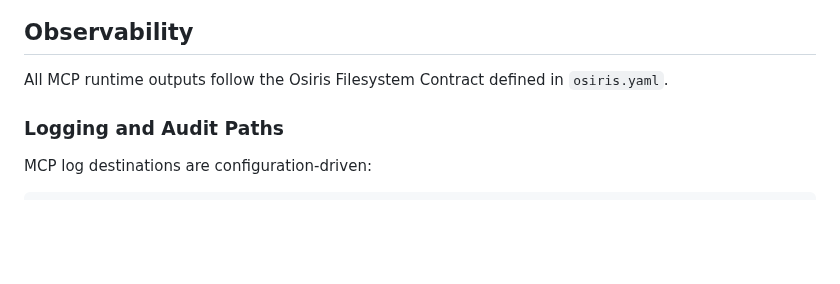
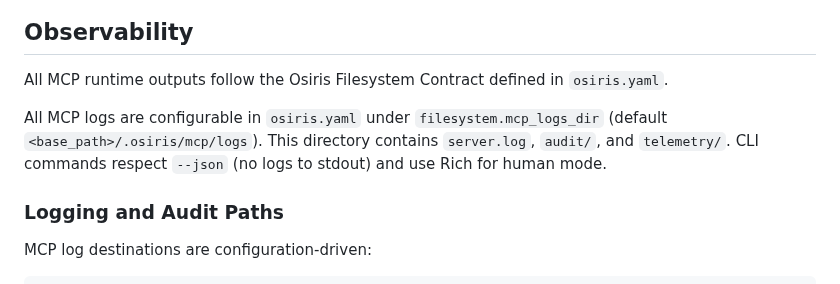
Before and after one commit to keboola/osiris, a Markdown page: docs/milestones/mcp-milestone.md, the part around the change. Drawn GitHub-style; blank space fills up the shorter version.

```diff
--- a/docs/milestones/mcp-milestone.md
+++ b/docs/milestones/mcp-milestone.md
@@ -256,6 +256,10 @@ Key aspects of the CLI Bridge:
 
 All MCP runtime outputs follow the Osiris Filesystem Contract defined in `osiris.yaml`.
 
+All MCP logs are configurable in `osiris.yaml` under `filesystem.mcp_logs_dir`
+(default `<base_path>/.osiris/mcp/logs`). This directory contains `server.log`, `audit/`, and `telemetry/`.
+CLI commands respect `--json` (no logs to stdout) and use Rich for human mode.
+
 ### Logging and Audit Paths
 
 MCP log destinations are configuration-driven:
```
Also changed, not shown: docs/mcp/tool-reference.md (+2 -0 lines), docs/milestones/mcp-finish-plan.md (+49 -0 lines).
